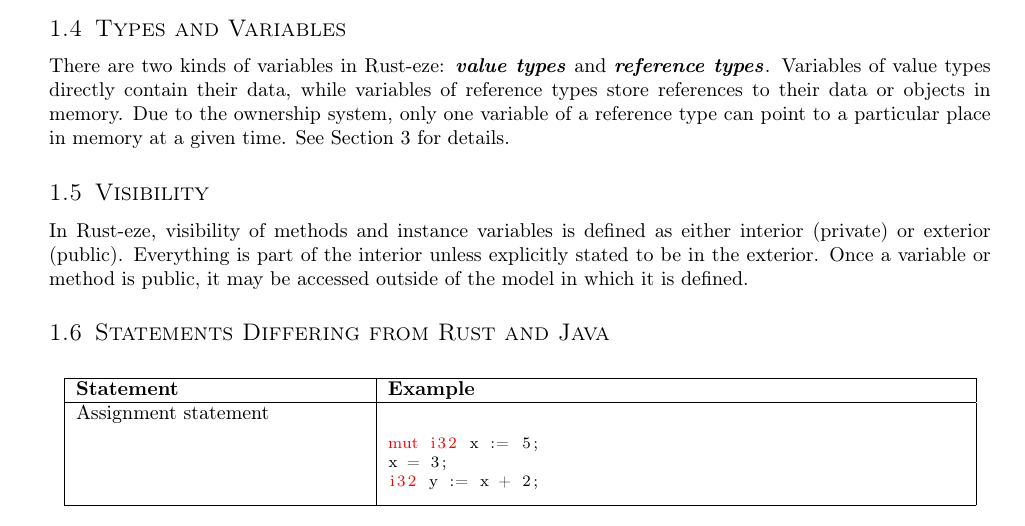
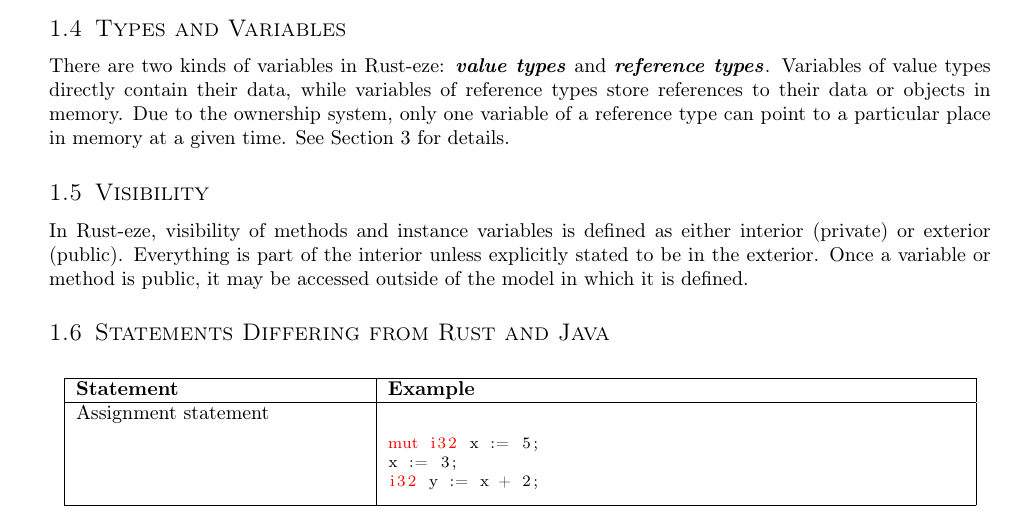
Before and after one commit to joshuaseligman/cmpt331-s23, a LaTeX problem sheet (language-design-project/assignment4.tex): part of page 5 of 18, cut so that both start at the same text. Compiled offline with pdfLaTeX.

Commit message:
Fixed a typo

```diff
--- a/language-design-project/assignment4.tex
+++ b/language-design-project/assignment4.tex
@@ -263,7 +263,7 @@ it may be accessed outside of the model in which it is defined.
 \hline
 Assignment statement & \begin{lstlisting}[nolol, numbers = none]
 mut i32 x := 5;
-x = 3;
+x := 3;
 i32 y := x + 2;
 \end{lstlisting} \\
 \hline
```
Also changed, not shown: language-design-project/assignment4.pdf.
